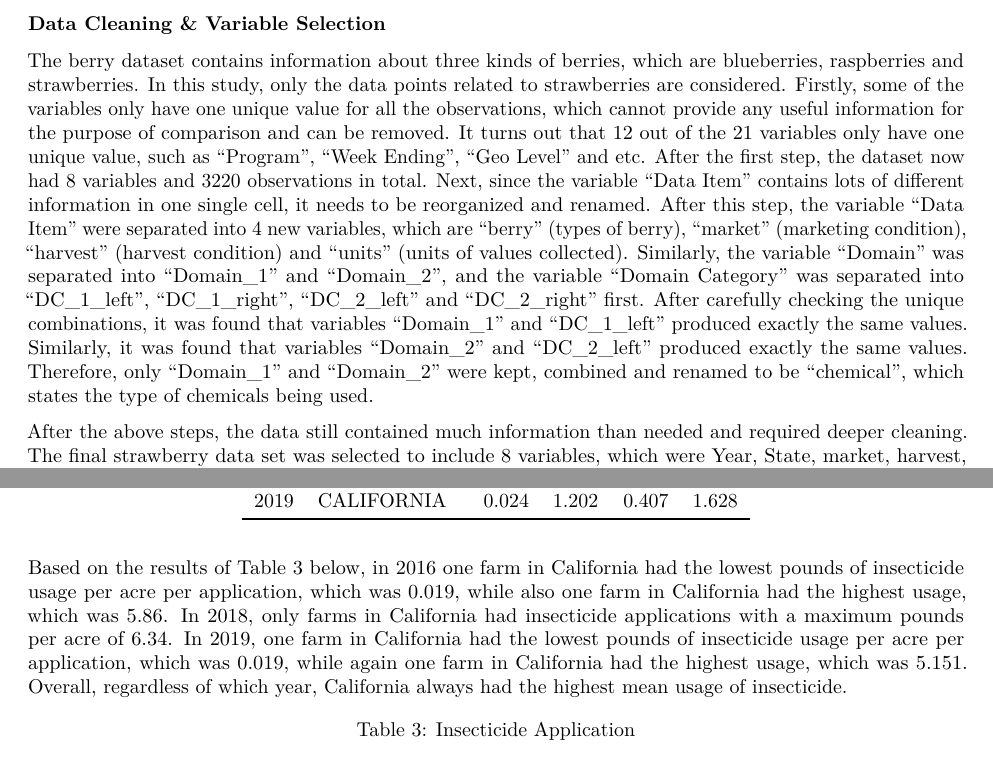
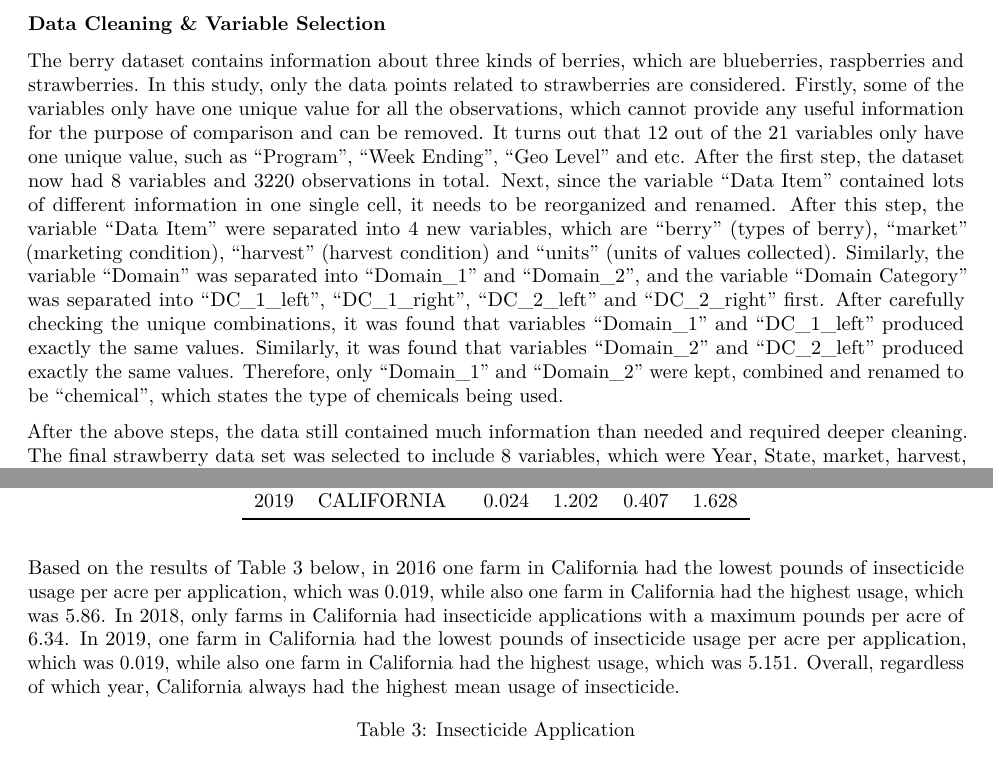
Before and after one commit to Ruxinliu97/Berry, an R Markdown document (Berry Project.Rmd): two parts of pages 1 and 4 of 8, joined at a grey line, cut so that both start at the same text. Rendered offline with R 4.5, knitr and Pandoc, then LaTeX, with nearby package versions.

Commit message:
Original rmd file

````diff
--- a/Berry Project.Rmd
+++ b/Berry Project.Rmd
@@ -27,7 +27,7 @@ output: pdf_document
   information for the purpose of comparison and can be removed. It turns out that
   12 out of the 21 variables only have one unique value, such as "Program", "Week
   Ending", "Geo Level" and etc. After the first step, the dataset now had 8 variables
-  and 3220 observations in total. Next, since the variable "Data Item" contains
+  and 3220 observations in total. Next, since the variable "Data Item" contained
   lots of different information in one single cell, it needs to be reorganized
   and renamed. After this step, the variable "Data Item" were separated into 4
   new variables, which are "berry" (types of berry), "market" (marketing condition),
@@ -193,7 +193,14 @@ knitr::kable(herbicide, caption = "Herbicide Application ", digits = 3) %>%
 ```
 
 
-  Based on the results of Table 3 below, in 2016 one farm in California had the lowest pounds of insecticide usage per acre per application, which was 0.019, while  also one farm in California had the highest usage, which was 5.86. In 2018, only farms in California had insecticide applications with a maximum pounds per acre of 6.34. In 2019, one farm in California had the lowest pounds of insecticide usage per acre per application, which was 0.019, while  again one farm in California had the highest usage, which was 5.151. Overall, regardless of which year, California always had the highest mean usage of insecticide.
+  Based on the results of Table 3 below, in 2016 one farm in California had the
+  lowest pounds of insecticide usage per acre per application, which was 0.019,
+  while also one farm in California had the highest usage, which was 5.86. In 2018,
+  only farms in California had insecticide applications with a maximum pounds per
+  acre of 6.34. In 2019, one farm in California had the lowest pounds of insecticide
+  usage per acre per application, which was 0.019, while also one farm in California
+  had the highest usage, which was 5.151. Overall, regardless of which year,
+  California always had the highest mean usage of insecticide.
 
 
 ```{r, echo = FALSE, warning = FALSE, message = FALSE}
````
Also changed, not shown: Berry Project.Rmd (8 more changed lines).
